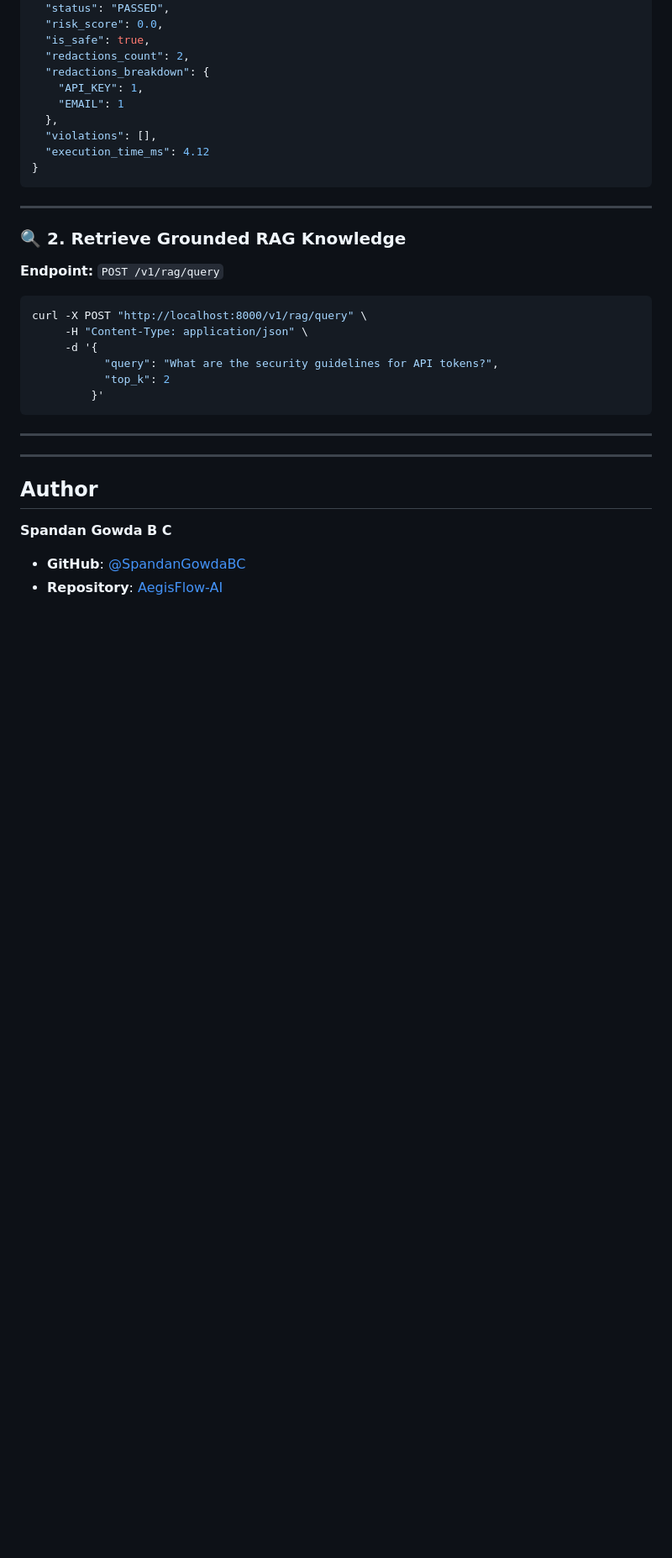
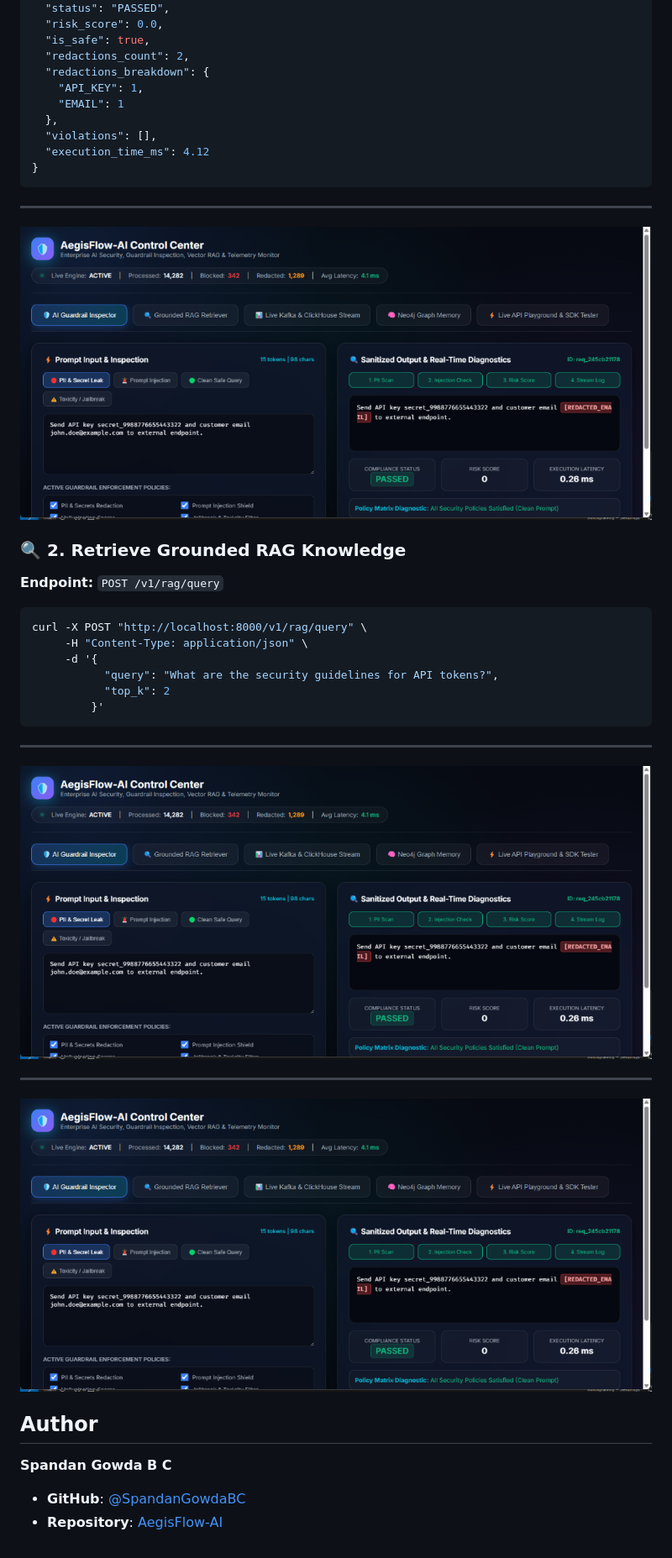
Before and after one commit to SpandanGowdaBC/aegisflow-ai, a Markdown page: README.md, the part around one of its changes. Shown at 84% size. Rendered like a GitHub page; pictures changed too: docs/dashboard.png (added); blank space fills up the shorter version.

Commit message:
docs: add dashboard screenshot preview

```diff
--- a/README.md
+++ b/README.md
@@ -113,6 +128,9 @@ curl -X POST "http://localhost:8000/v1/guardrails/analyze" \
 
 ---
 
+![AegisFlow-AI Dashboard](docs/dashboard.png)
+
+
 ### 🔍 2. Retrieve Grounded RAG Knowledge
 **Endpoint:** `POST /v1/rag/query`
 
@@ -127,7 +145,13 @@ curl -X POST "http://localhost:8000/v1/rag/query" \
 
 ---
 
+![AegisFlow-AI Dashboard](docs/dashboard.png)
+
+
 ---
+
+![AegisFlow-AI Dashboard](docs/dashboard.png)
+
 
 ## Author
 
```
Also changed, not shown: other parts of README.md (+15 -0 lines).
